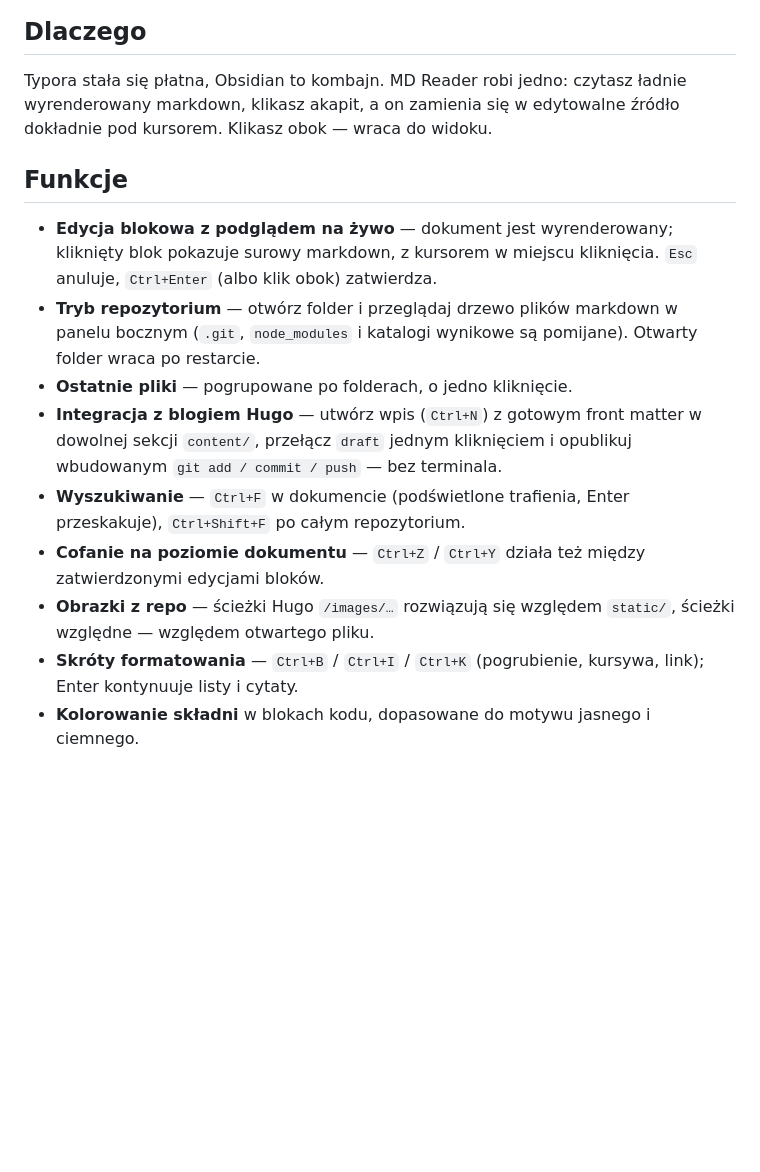
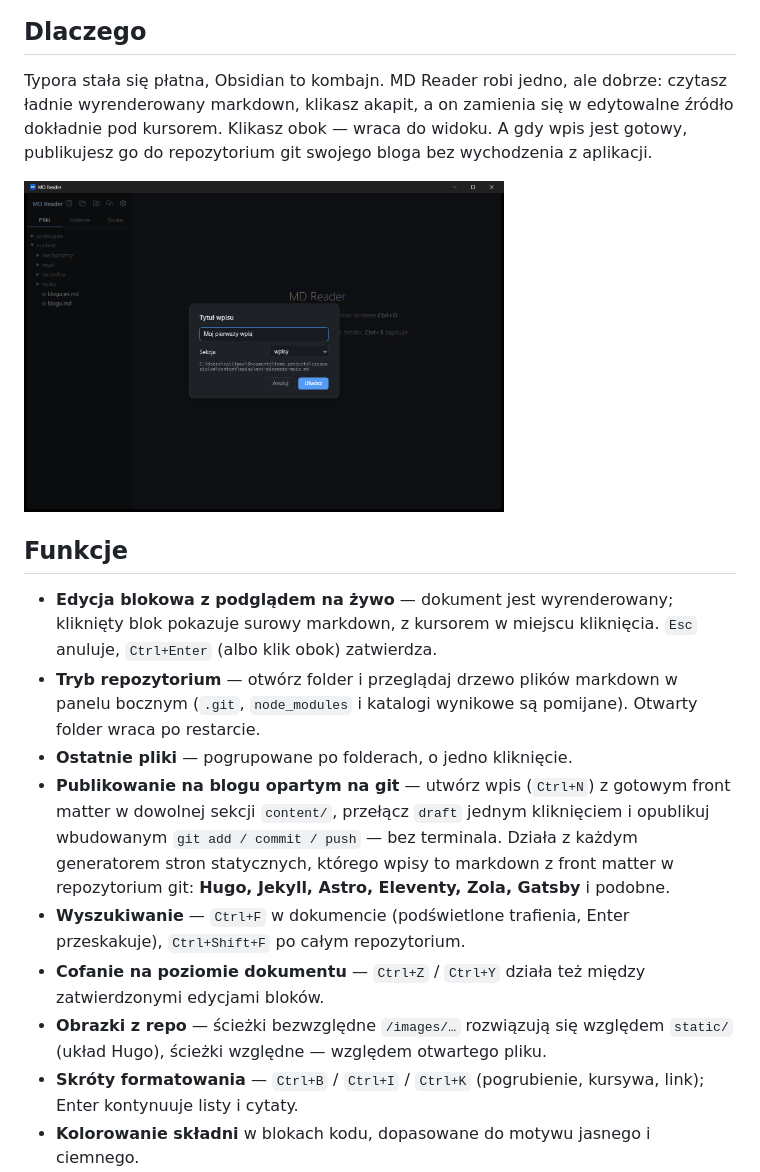
Before and after one commit to callimae/md-reader, a Markdown page: mdreader/README.md, the part around the change. Rendered like a GitHub page; pictures changed too: docs/newpost-pl.png (added); blank space fills up the shorter version.

```diff
--- a/mdreader/README.md
+++ b/mdreader/README.md
@@ -8,17 +8,19 @@ Lekki czytnik i edytor markdown dla Windows, w duchu Typory — darmowy i otwart
 
 ## Dlaczego
 
-Typora stała się płatna, Obsidian to kombajn. MD Reader robi jedno: czytasz ładnie wyrenderowany markdown, klikasz akapit, a on zamienia się w edytowalne źródło dokładnie pod kursorem. Klikasz obok — wraca do widoku.
+Typora stała się płatna, Obsidian to kombajn. MD Reader robi jedno, ale dobrze: czytasz ładnie wyrenderowany markdown, klikasz akapit, a on zamienia się w edytowalne źródło dokładnie pod kursorem. Klikasz obok — wraca do widoku. A gdy wpis jest gotowy, publikujesz go do repozytorium git swojego bloga bez wychodzenia z aplikacji.
+
+<img src="../docs/newpost-pl.png" alt="Okno nowego wpisu — wybór sekcji i podgląd ścieżki docelowej" width="480">
 
 ## Funkcje
 
 - **Edycja blokowa z podglądem na żywo** — dokument jest wyrenderowany; kliknięty blok pokazuje surowy markdown, z kursorem w miejscu kliknięcia. `Esc` anuluje, `Ctrl+Enter` (albo klik obok) zatwierdza.
 - **Tryb repozytorium** — otwórz folder i przeglądaj drzewo plików markdown w panelu bocznym (`.git`, `node_modules` i katalogi wynikowe są pomijane). Otwarty folder wraca po restarcie.
 - **Ostatnie pliki** — pogrupowane po folderach, o jedno kliknięcie.
-- **Integracja z blogiem Hugo** — utwórz wpis (`Ctrl+N`) z gotowym front matter w dowolnej sekcji `content/`, przełącz `draft` jednym kliknięciem i opublikuj wbudowanym `git add / commit / push` — bez terminala.
+- **Publikowanie na blogu opartym na git** — utwórz wpis (`Ctrl+N`) z gotowym front matter w dowolnej sekcji `content/`, przełącz `draft` jednym kliknięciem i opublikuj wbudowanym `git add / commit / push` — bez terminala. Działa z każdym generatorem stron statycznych, którego wpisy to markdown z front matter w repozytorium git: **Hugo, Jekyll, Astro, Eleventy, Zola, Gatsby** i podobne.
 - **Wyszukiwanie** — `Ctrl+F` w dokumencie (podświetlone trafienia, Enter przeskakuje), `Ctrl+Shift+F` po całym repozytorium.
 - **Cofanie na poziomie dokumentu** — `Ctrl+Z` / `Ctrl+Y` działa też między zatwierdzonymi edycjami bloków.
-- **Obrazki z repo** — ścieżki Hugo `/images/…` rozwiązują się względem `static/`, ścieżki względne — względem otwartego pliku.
+- **Obrazki z repo** — ścieżki bezwzględne `/images/…` rozwiązują się względem `static/` (układ Hugo), ścieżki względne — względem otwartego pliku.
 - **Skróty formatowania** — `Ctrl+B` / `Ctrl+I` / `Ctrl+K` (pogrubienie, kursywa, link); Enter kontynuuje listy i cytaty.
 - **Kolorowanie składni** w blokach kodu, dopasowane do motywu jasnego i ciemnego.
 - **Dopracowane od początku** — panel ustawień (język PL/EN, motyw, rozmiar tekstu), zapamiętywanie stanu okna, przeciągnij i upuść, ochrona przed utratą zmian, licznik słów.
```
Also changed, not shown: README.md (+5 -3 lines), docs/newpost-en.png (added).
